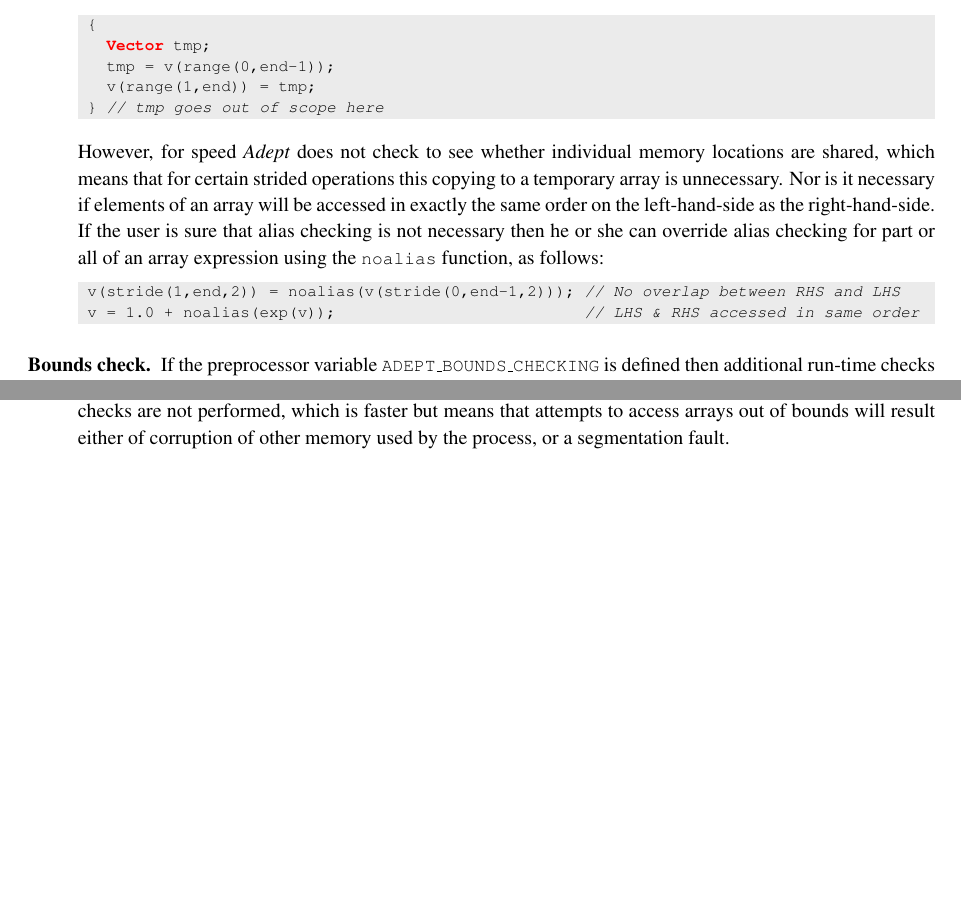
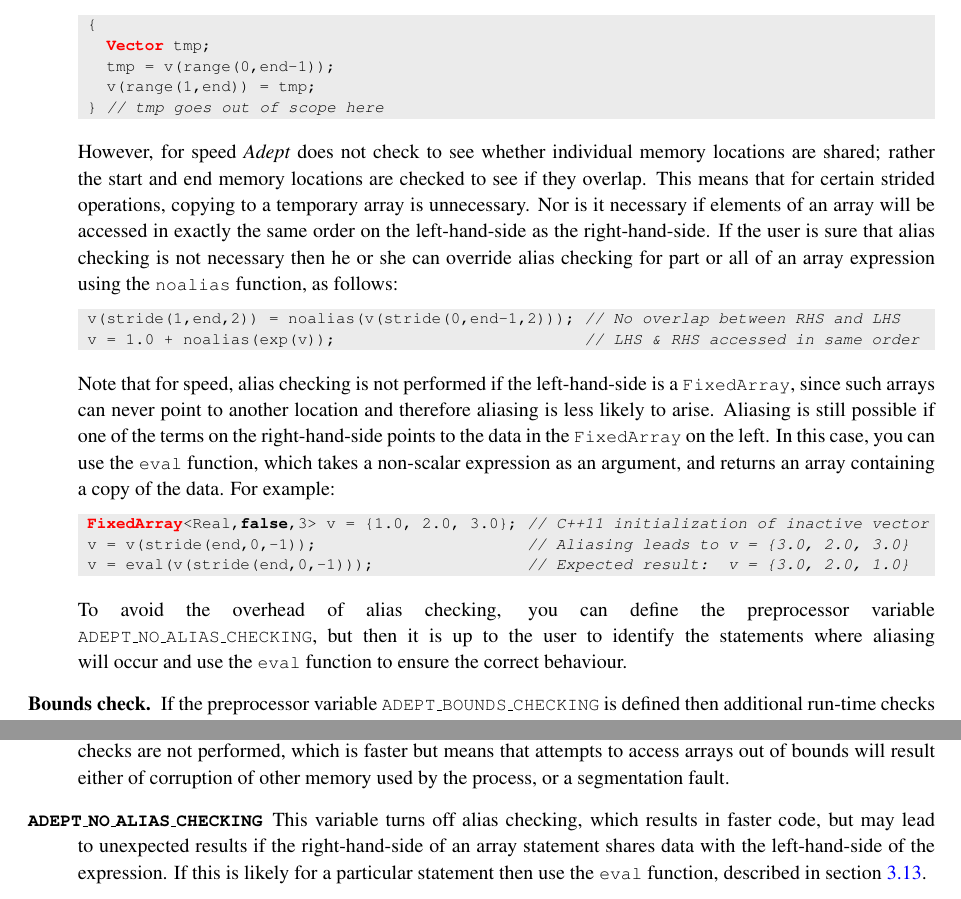
Before and after one commit to rjhogan/Adept-2, a LaTeX book (doc/adept_documentation.tex): two parts of pages 37 and 42 of 47, joined at a grey line, cut so that both start at the same text, the shorter picture padded with empty space. Compiled offline with pdfLaTeX.

Commit message:
Documented eval and ADEPT_NO_ALIAS_CHECKING

```diff
--- a/doc/adept_documentation.tex
+++ b/doc/adept_documentation.tex
@@ -2745,17 +2745,37 @@
  } // tmp goes out of scope here
 \end{lstlisting}
   However, for speed \Adept\ does not check to see whether individual
-  memory locations are shared, which means that for certain strided
-  operations this copying to a temporary array is unnecessary.  Nor is
-  it necessary if elements of an array will be accessed in exactly the
-  same order on the left-hand-side as the right-hand-side. If the user
-  is sure that alias checking is not necessary then he or she can
-  override alias checking for part or all of an array expression using
-  the \code{noalias} function, as follows:
+  memory locations are shared; rather the start and end memory
+  locations are checked to see if they overlap. This means that for
+  certain strided operations, copying to a temporary array is
+  unnecessary.  Nor is it necessary if elements of an array will be
+  accessed in exactly the same order on the left-hand-side as the
+  right-hand-side. If the user is sure that alias checking is not
+  necessary then he or she can override alias checking for part or all
+  of an array expression using the \code{noalias} function, as
+  follows:
 \begin{lstlisting}
  v(stride(1,end,2)) = noalias(v(stride(0,end-1,2))); // No overlap between RHS and LHS
  v = 1.0 + noalias(exp(v));                          // LHS & RHS accessed in same order
 \end{lstlisting}
+  Note that for speed, alias checking is not performed if the
+  left-hand-side is a \code{FixedArray}, since such arrays can never
+  point to another location and therefore aliasing is less likely to
+  arise. Aliasing is still possible if one of the terms on the
+  right-hand-side points to the data in the \code{FixedArray} on the
+  left. In this case, you can use the \code{eval} function, which
+  takes a non-scalar expression as an argument, and returns an array
+  containing a copy of the data. For example:
+\begin{lstlisting}
+ FixedArray<Real,false,3> v = {1.0, 2.0, 3.0}; // C++11 initialization of inactive vector
+ v = v(stride(end,0,-1));                      // Aliasing leads to v = {3.0, 2.0, 3.0}
+ v = eval(v(stride(end,0,-1)));                // Expected result:  v = {3.0, 2.0, 1.0}
+\end{lstlisting}
+  To avoid the overhead of alias checking, you can define the
+  preprocessor variable \code{ADEPT\_NO\_ALIAS\_CHECKING}, but then it
+  is up to the user to identify the statements where aliasing will
+  occur and use the \code{eval} function to ensure the correct
+  behaviour.
 \item[Bounds check.] If the preprocessor variable
   \code{ADEPT\_BOUNDS\_CHECKING} is defined then additional run-time
   checks will be performed when an array is indexed or sliced using
@@ -3131,6 +3151,12 @@
 faster but means that attempts to access arrays out of bounds will
 result either of corruption of other memory used by the process, or a
 segmentation fault.
+\citem{ADEPT\_NO\_ALIAS\_CHECKING} This variable turns off alias
+checking, which results in faster code, but may lead to unexpected
+results if the right-hand-side of an array statement shares data with
+the left-hand-side of the expression. If this is likely for a
+particular statement then use the \code{eval} function, described in
+section \ref{sec:bounds}.
 \end{description}
 
 \subsection{Modifications requiring a library recompile}
```
Also changed, not shown: doc/adept_documentation.tex (4 more changed lines).
